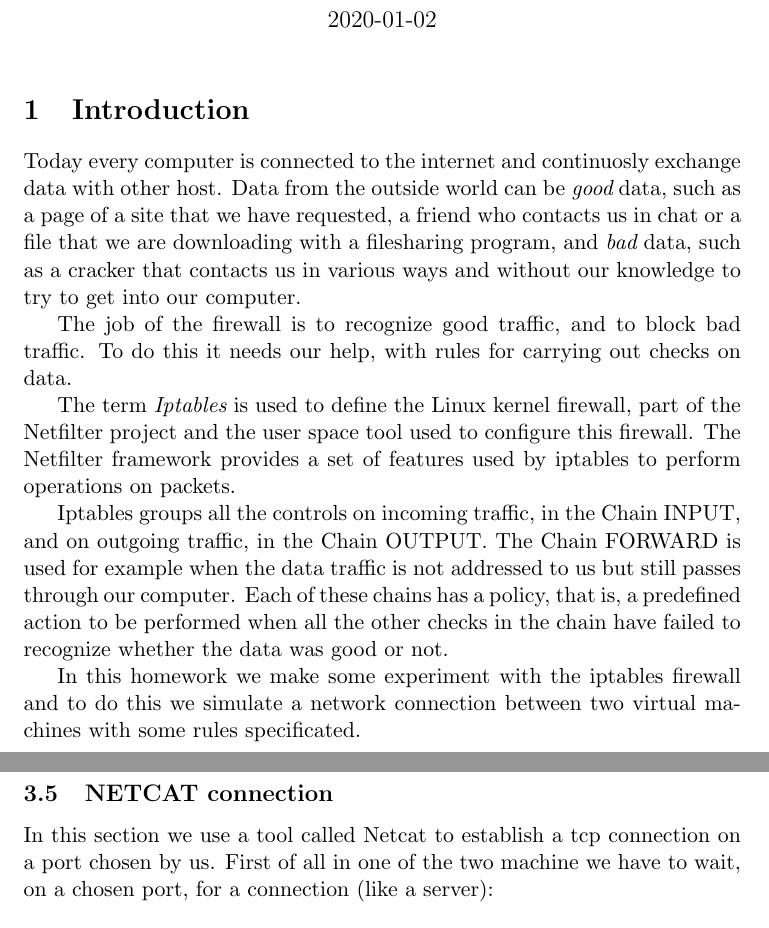
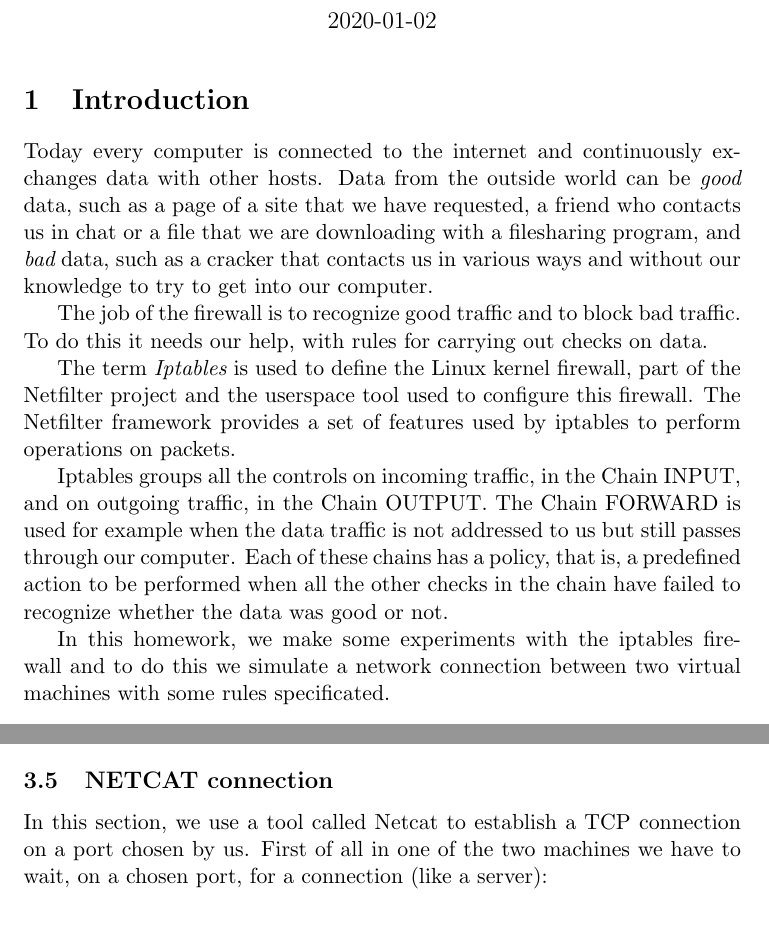
Before and after one commit to valecor95/Iptables, a LaTeX problem sheet (hw8-1635747.tex): two parts of pages 1 and 9 of 11 before the commit and two parts of pages 1 and 8 of 11 after it, joined at a grey line, cut so that both start at the same text. Compiled offline with pdfLaTeX.

Commit message:
Syntax corrections

```diff
--- a/hw8-1635747.tex
+++ b/hw8-1635747.tex
@@ -13,15 +13,15 @@
 \maketitle
 
 \section{Introduction}
-Today every computer is connected to the internet and continuosly exchange data with other host. Data from the outside world can be {\em good} data, such as a page of a site that we have requested, a friend who contacts us in chat or a file that we are downloading with a filesharing program, and {\em bad} data, such as a cracker that contacts us in various ways and without our knowledge to try to get into our computer.
+Today every computer is connected to the internet and continuously exchanges data with other hosts. Data from the outside world can be {\em good} data, such as a page of a site that we have requested, a friend who contacts us in chat or a file that we are downloading with a filesharing program, and {\em bad} data, such as a cracker that contacts us in various ways and without our knowledge to try to get into our computer.
 
-The job of the firewall is to recognize good traffic, and to block bad traffic. To do this it needs our help, with rules for carrying out checks on data.
+The job of the firewall is to recognize good traffic and to block bad traffic. To do this it needs our help, with rules for carrying out checks on data.
 
-The term {\em Iptables} is used to define the Linux kernel firewall, part of the Netfilter project and the user space tool used to configure this firewall. The Netfilter framework provides a set of features used by iptables to perform operations on packets.
+The term {\em Iptables} is used to define the Linux kernel firewall, part of the Netfilter project and the userspace tool used to configure this firewall. The Netfilter framework provides a set of features used by iptables to perform operations on packets.
 
 Iptables groups all the controls on incoming traffic, in the Chain INPUT, and on outgoing traffic, in the Chain OUTPUT. The Chain FORWARD is used for example when the data traffic is not addressed to us but still passes through our computer. Each of these chains has a policy, that is, a predefined action to be performed when all the other checks in the chain have failed to recognize whether the data was good or not.
 
-In this homework we make some experiment with the iptables firewall and to do this we simulate a network connection between two virtual machines with some rules specificated.
+In this homework, we make some experiments with the iptables firewall and to do this we simulate a network connection between two virtual machines with some rules specificated.
 
 \section{Setting Up}
 In this section we introduce all the technology we will use to try experiments with Iptables. First of all we use two {\em Docker} virtual machines with {\em Ubuntu} as Linux distrubution and we setup Iptables:
@@ -239,7 +239,7 @@ Now we can set the rules to establish an ftp connection between the two host. We
 \end{quote}
 
 \subsection{NETCAT connection}
-In this section we use a tool called Netcat to establish a tcp connection on a port chosen by us. First of all in one of the two machine we have to wait, on a chosen port, for a connection (like a server):
+In this section, we use a tool called Netcat to establish a TCP connection on a port chosen by us. First of all in one of the two machines we have to wait, on a chosen port, for a connection (like a server):
 
 \begin{quote}
  \texttt{netcat -l -p [chosen port]}
```
Also changed, not shown: hw8-1635747.pdf, hw8-1635747.tex (12 more changed lines). Lines whose indentation alone changed are shown as unchanged.
